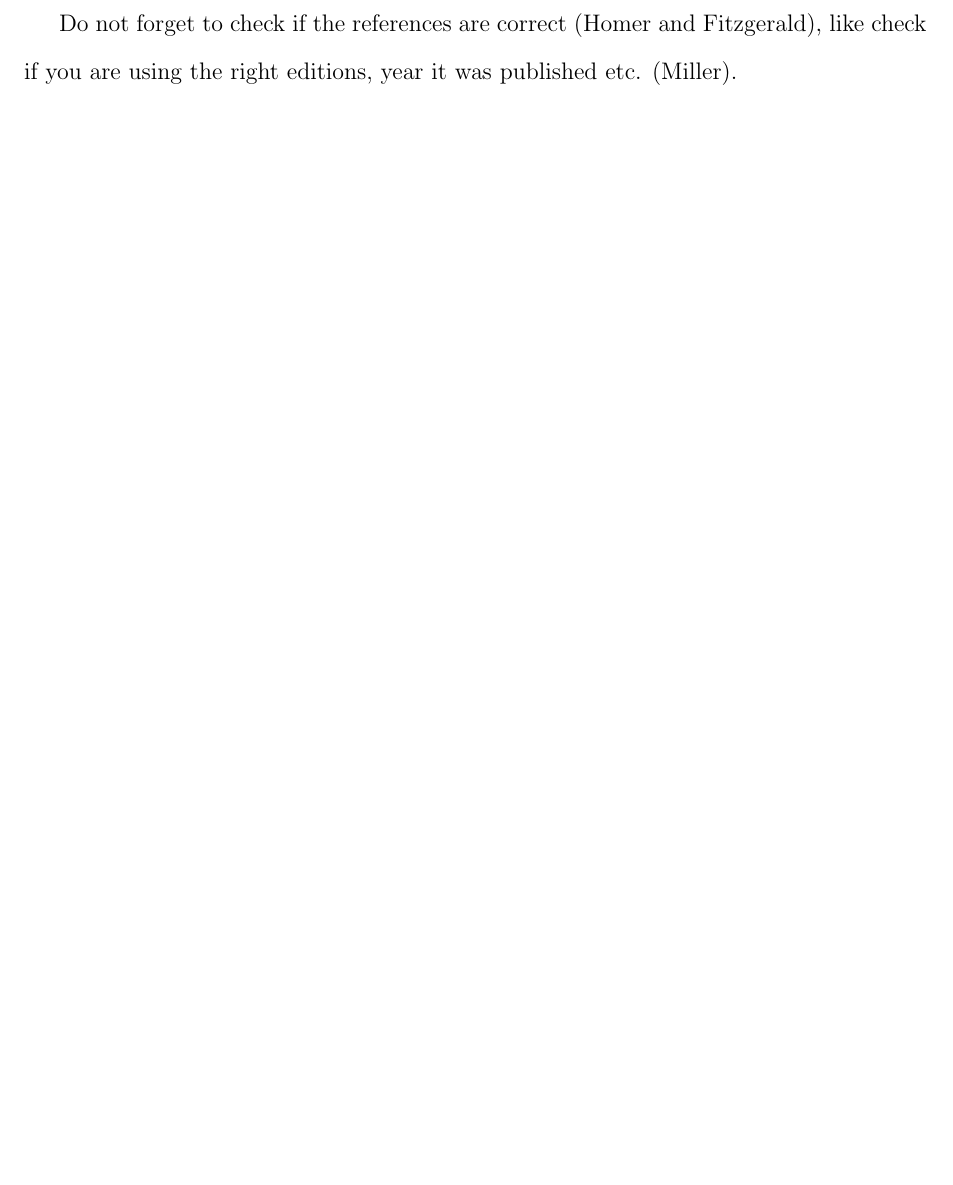
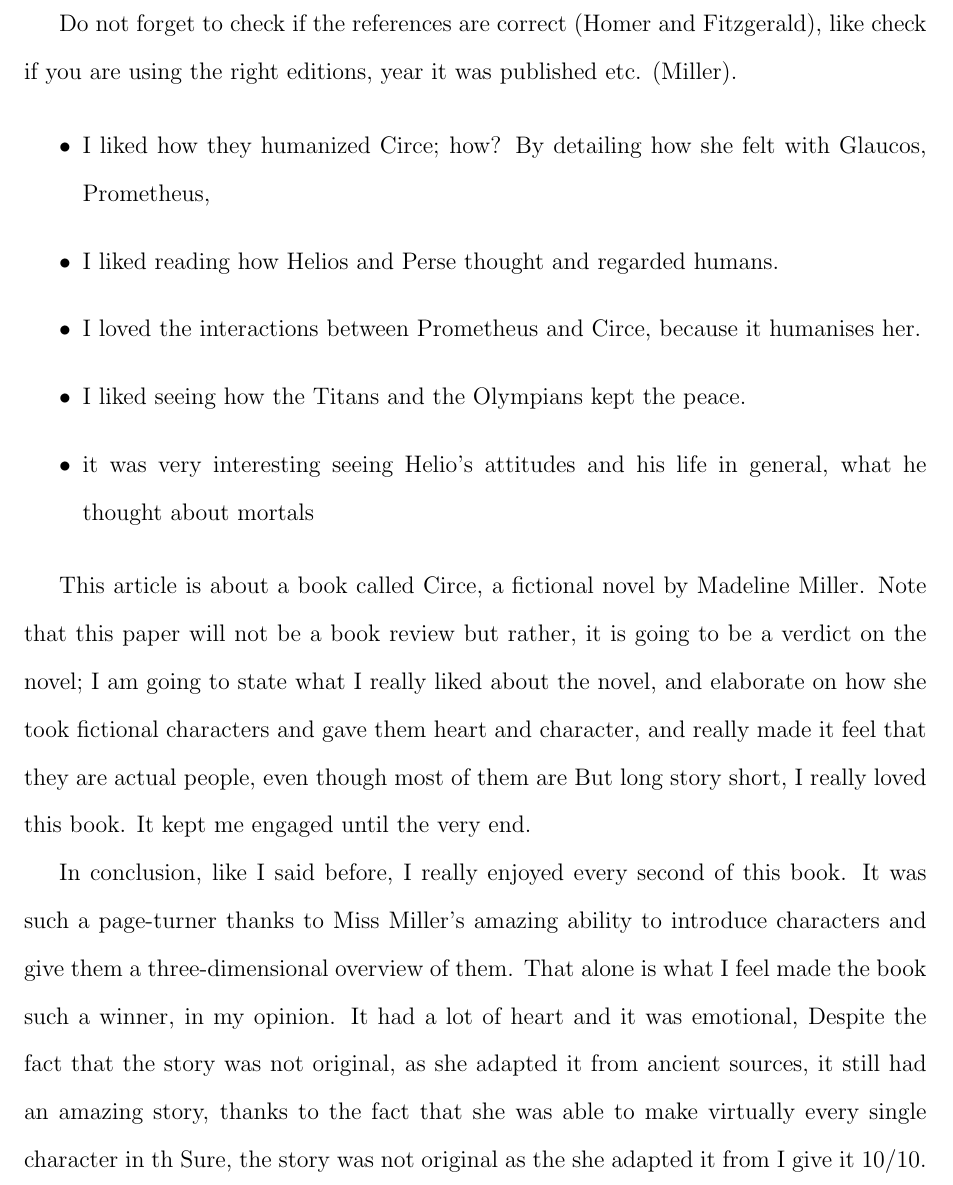
Before and after one commit to robbyrenz/classical-mythology, a LaTeX problem sheet (assignments/assignment-2/circe-review.tex): part of page 2 of 2 before the commit and part of page 2 of 3 after it, cut so that both start at the same text, the shorter picture padded with empty space. Compiled offline with pdfLaTeX.

Commit message:
draft of intro and conclusion has been typed out in circe-review.tex

```diff
--- a/assignments/assignment-2/circe-review.tex
+++ b/assignments/assignment-2/circe-review.tex
@@ -25,6 +25,19 @@
 
 Do not forget to check if the references are correct (\cite{homer_odyssey_1998}), like check if you are using the right editions, year it was published etc. (\cite{miller_circe_2018}).
 
-% \newpage
+\begin{itemize}
+	\item I liked how they humanized Circe; how? By detailing how she felt with Glaucos, Prometheus,
+	\item I liked reading how Helios and Perse thought and regarded humans.
+	\item I loved the interactions between Prometheus and Circe, because it humanises her.
+	\item I liked seeing how the Titans and the Olympians kept the peace.
+	\item it was very interesting seeing Helio's attitudes and his life in general, what he thought about mortals
+\end{itemize}
+
+This article is about a book called Circe, a fictional novel by Madeline Miller. Note that this paper will not be a book review but rather, it is going to be a verdict on the novel; I am going to state what I really liked about the novel, and elaborate on how she took fictional characters and gave them heart and character, and really made it feel that they are actual people, even though most of them are But long story short, I really loved this book. It kept me engaged until the very end.
+
+In conclusion, like I said before, I really enjoyed every second of this book. It was such a page-turner thanks to Miss Miller's amazing ability to introduce characters and give them a three-dimensional overview of them. That alone is what I feel made the book such a winner, in my opinion. It had a lot of heart and it was emotional, Despite the fact that the story was not original, as she adapted it from ancient sources, it still had an amazing story, thanks to the fact that she was able to make virtually every single character in th Sure, the story was not original as the she adapted it from I give it 10/10.
+
+
+\newpage
 \printbibliography
 \end{document}
```
Also changed, not shown: assignments/assignment-2/circe-review.pdf.
